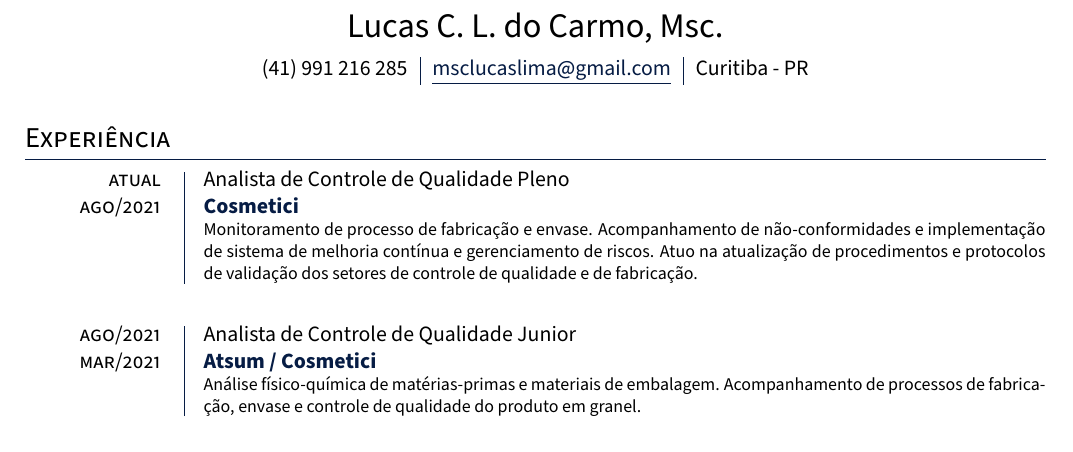
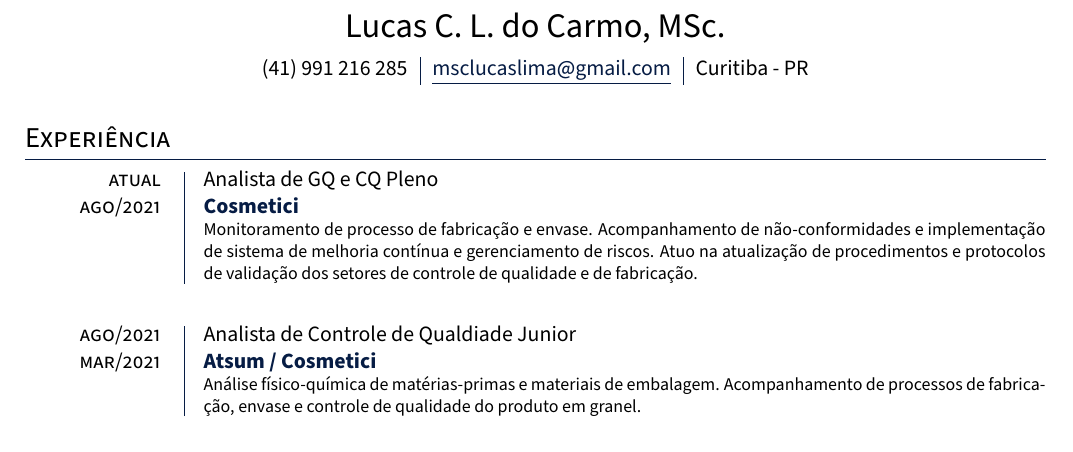
Before and after one commit to carmo-lucas/CV, a LaTeX document (main.tex, which reads resume.tex): part of page 1 of 2, cut so that both start at the same text. Compiled offline with pdfLaTeX.

Commit message:
atualizei para vaga na pharmaesthetics

```diff
--- a/resume.tex
+++ b/resume.tex
@@ -9,7 +9,7 @@
 
 \begin{center}
 
-	{\LARGE Lucas C. L. do Carmo, Msc.}
+	{\LARGE Lucas C. L. do Carmo, MSc.}
 
 	\vspace{6pt}
 	\arrayrulecolor{Accent}
@@ -26,7 +26,7 @@
 \section{Experiência}
 
 \entry{atual}{ago/2021}
-{Analista de Controle de Qualidade Pleno}
+{Analista de GQ e CQ Pleno}
 {Cosmetici}
 {
 	Monitoramento de processo de fabricação e envase.
@@ -38,7 +38,7 @@
 }
 
 \entry{ago/2021}{mar/2021}
-{Analista de Controle de Qualidade Junior}
+{Analista de Controle de Qualdiade Junior}
 {Atsum / Cosmetici}
 {
 	Análise físico-química de matérias-primas e materiais de embalagem.
```
Also changed, not shown: resume.tex (8 more changed lines).
